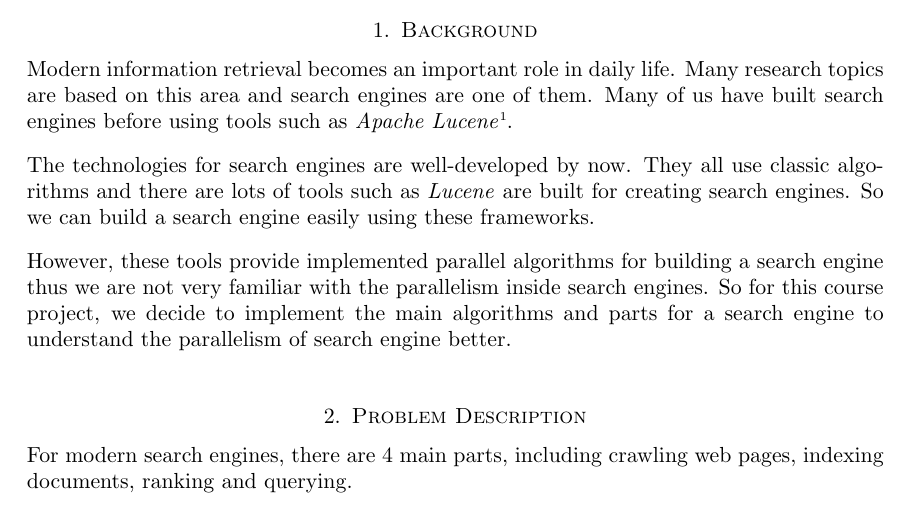
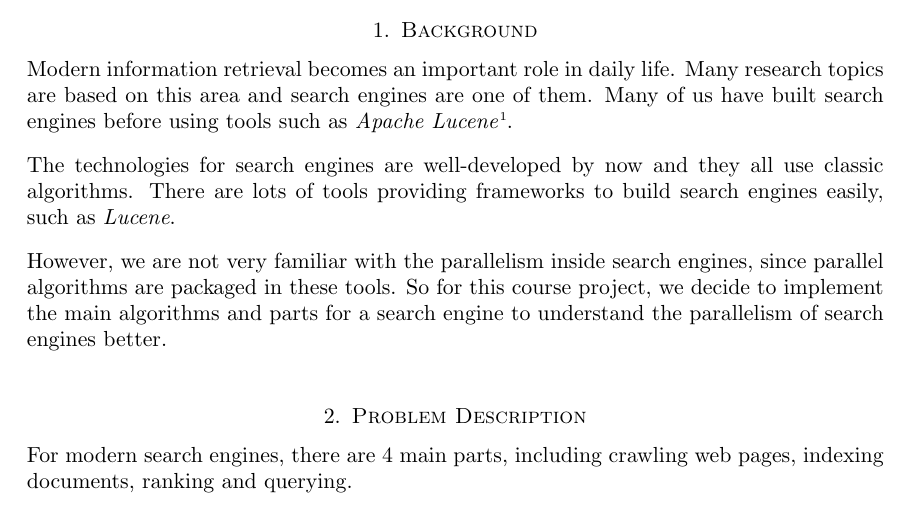
Before and after one commit to zhenlu/503project, a LaTeX problem sheet (proposal/proposal-example.tex): part of page 1 of 2, cut so that both start at the same text. Compiled offline with pdfLaTeX.

Commit message:
第一部分稍微调整了一下句子，顺序什么的。后面没动。长度我觉得差不多够了

```diff
--- a/proposal/proposal-example.tex
+++ b/proposal/proposal-example.tex
@@ -18,14 +18,12 @@ are based on this area and search engines are one of them. Many of us have built
 before using tools such as \emph{Apache Lucene}\footnote{For more details, see
 http://lucene.apache.org}.
 
-The technologies for search engines are well-developed by now. They all use classic algorithms and
-there are lots of tools such as \emph{Lucene} are built for creating search engines. So we can
-build a search engine easily using these frameworks.
+The technologies for search engines are well-developed by now and they all use classic algorithms.
+There are lots of tools providing frameworks to build search engines easily, such as \emph{Lucene}.
 
-However, these tools provide implemented parallel algorithms for building a search engine thus we are
-not very familiar with the parallelism inside search engines. So for this course project, we
-decide to implement the main algorithms and parts for a search engine to understand the parallelism
-of search engine better.
+However, we are not very familiar with the parallelism inside search engines, since parallel algorithms
+are packaged in these tools. So for this course project, we decide to implement the main algorithms
+and parts for a search engine to understand the parallelism of search engines better.
 
 \section{Problem Description}
 For modern search engines, there are 4 main parts, including crawling web pages, indexing documents,
```
Also changed, not shown: proposal/proposal-example.tex (4 more changed lines).
